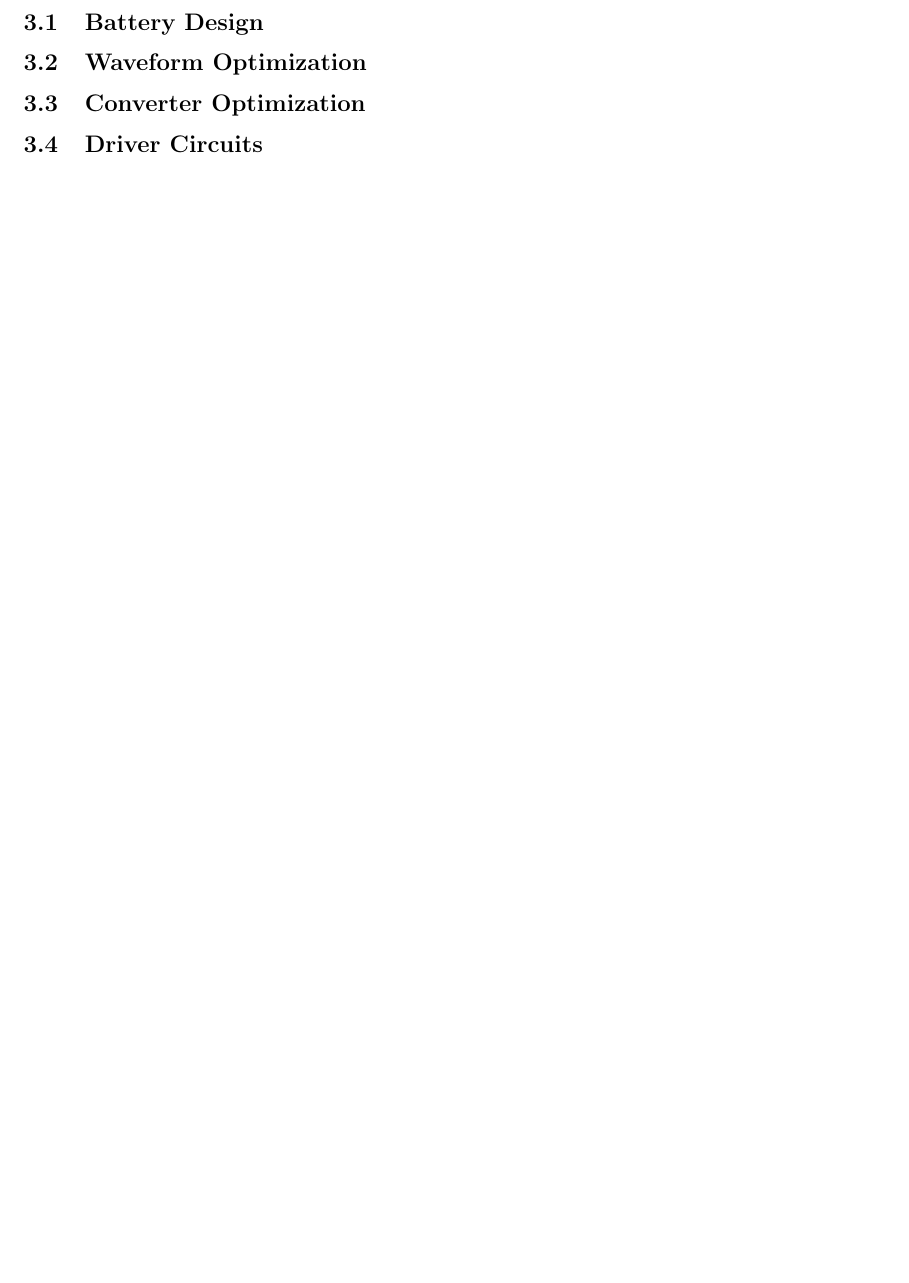
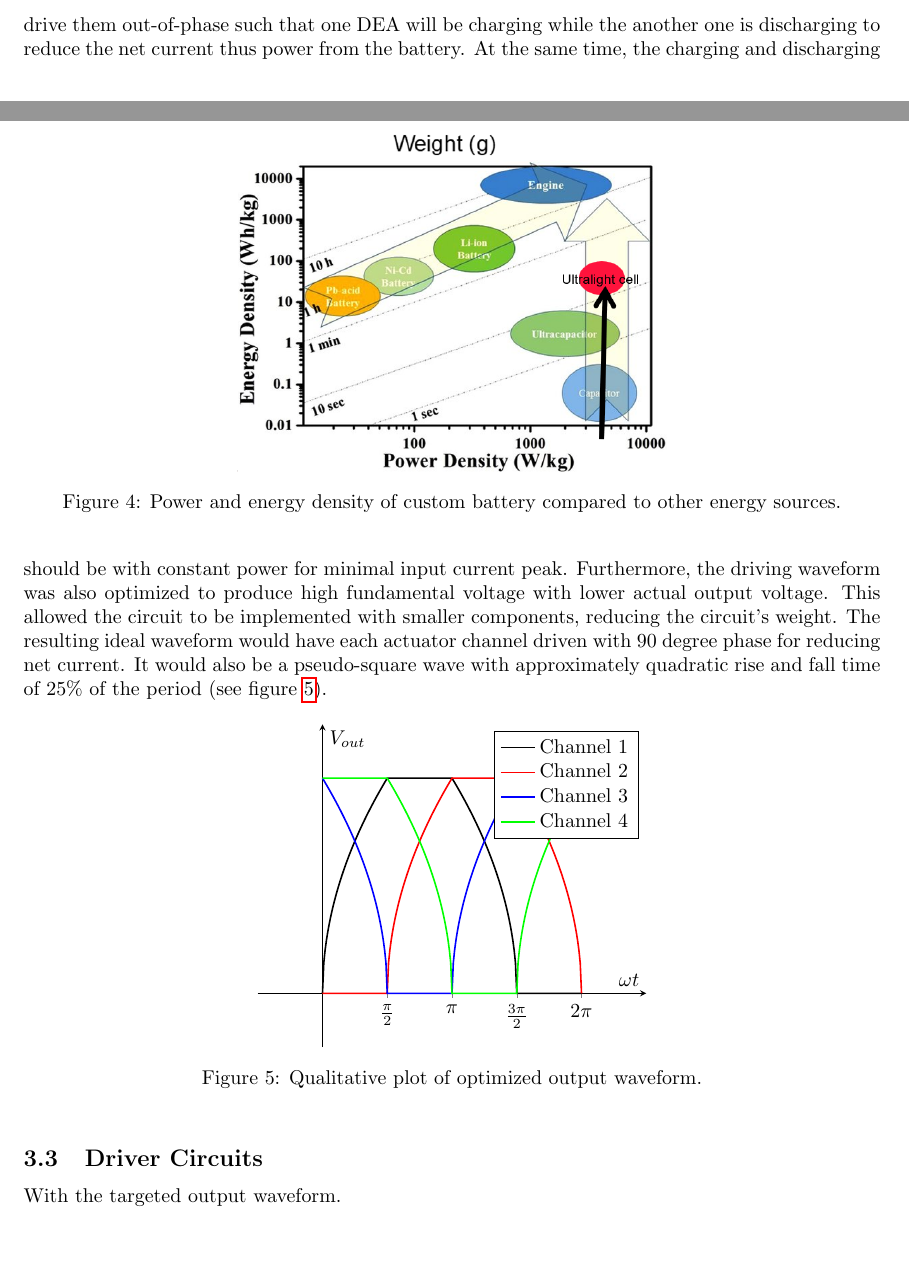
Before and after one commit to qkieu/PhD-Proposal, a LaTeX paper (main.tex, which reads sections/power_electronics.tex): part of page 6 of 6 before the commit and two parts of pages 5 and 6 of 7 after it, the two joined at a grey line, cut at the place of the change, the shorter picture padded with empty space. Compiled offline with pdfLaTeX.

Commit message:
Add custom battery and output waveform

```diff
--- a/main.tex
+++ b/main.tex
@@ -5,6 +5,8 @@
 \usepackage{graphicx}
 \usepackage{caption}
 \usepackage{subcaption}
+\usepackage{tikz}
+\usepackage{pgfplots}
 
 % must be last in usepackage list!
 \usepackage{hyperref}
--- a/sections/power_electronics.tex
+++ b/sections/power_electronics.tex
@@ -7,13 +7,60 @@
 
 To enable physically untethered operation, we used an iterative process to engineer a fully power autonomous robotic system with 3 main components: a flying robot, a custom lithium-ion battery, and a power-electronics circuit. In this process, we co-designed each system to maximize the total power-density of the robot. This thesis focuses on the power-electronics circuit to implement a sub-gram high-voltage power electronics circuit using off-the-shelf components and commercial flex PCB manufacturing process. In the process, we investigated different converter implementations and driving waveforms to minimize battery weight and maximize mechanical output. The success of this project will unshackle the robot from stationary power amplifiers, bringing soft-actuated flying robots closer to practical applications.
 
-\subsection{Battery Design}
+\subsection{Custom battery}
+For powering the robot, we worked with another research lab to produce custom lithium ion batteries from dry cells. The battery electrolyze was formulated with high mobility for high power density in exchange for lower capacity. The cells were then encapsulated with minimal packaging materials, and appropriately sized electrodes were welded on. The power-density of these custom batteries was measured in the lab as the most important metric for designing with the circuits and the robot. The custom batteries achieved power density of more than $3 W / g$, 10 times higher than commercial lithium ion batteries (see figure \ref{fig:batt-density}).
+
+\begin{figure}[!htb]
+    \centering
+    \includegraphics[width=0.5\linewidth]{images/battery-density.png}
+    \caption{Power and energy density of custom battery compared to other energy sources.}
+    \label{fig:batt-density}
+\end{figure}
+% The batteries were tested in the battery lab to characterize their peak power density
 
 \subsection{Waveform Optimization}
+% As DEAs are capacitive loads, the electrical drivers need to cycle charges in and out of the actuators each actuation cycle. Therefore, the
+As part of weight-reduction strategies, the driving waveform was optimized to reduce peak power requirements such that the battery size can be minimized. When multiple driving DEAs, we can drive them out-of-phase such that one DEA will be charging while the another one is discharging to reduce the net current thus power from the battery. At the same time, the charging and discharging should be with constant power for minimal input current peak. Furthermore, the driving waveform was also optimized to produce high fundamental voltage with lower actual output voltage. This allowed the circuit to be implemented with smaller components, reducing the circuit's weight. The resulting ideal waveform would have each actuator channel driven with 90 degree phase for reducing net current. It would also be a pseudo-square wave with approximately quadratic rise and fall time of 25\% of the period (see figure \ref{fig:waveform}).
+
+\begin{figure}[!htb]
+    \centering
+    \begin{tikzpicture}[
+            declare function={
+                    wave_period(\x) = and(0 <= \x, \x < 0.25) * (sqrt(\x*4)) +
+                    and(0.25 <= \x, \x < 0.5) * (1) +
+                    and(0.5 <= \x, \x < 0.75) * (sqrt((0.25 - \x + 0.5)*4)) +
+                    and(0.75 <= \x, \x < 1) * (0);
+                    wave(\x) = wave_period(mod(\x,1));
+                }]
+        \begin{axis}[
+                axis x line=middle, axis y line=middle,
+                ymin=-0.25, ymax=1.25,
+                ytick=\empty,
+                ylabel=$V_{out}$,
+                xmin=-0.25, xmax=1.25,
+                xtick={0,0.25,0.5,0.75,1},
+                xticklabels={$0$, $\frac{\pi}{2}$, $\pi$, $\frac{3\pi}{2}$, $2\pi$},
+                xlabel=$\omega t$,
+                domain=0:1,samples=201,
+            ]
+            \addplot[black,thick] {wave(x)};
+            \addlegendentry{Channel 1}
+            \addplot[red,thick] {wave(x+0.75)};
+            \addlegendentry{Channel 2}
+            \addplot[blue,thick] {wave(x+0.5)};
+            \addlegendentry{Channel 3}
+            \addplot[green,thick] {wave(x+0.25)};
+            \addlegendentry{Channel 4}
+        \end{axis}
+    \end{tikzpicture}
+    \caption{Qualitative plot of optimized output waveform.}
+    \label{fig:waveform}
+\end{figure}
+
+\subsection{Driver Circuits}
+With the targeted output waveform.
 
 \subsection{Converter Optimization}
 
-\subsection{Driver Circuits}
-
 \subsection{Lightweight PCB}
 
```
Also changed, not shown: images/battery-density.png (added), sections/power_electronics.tex (2 more changed lines).
